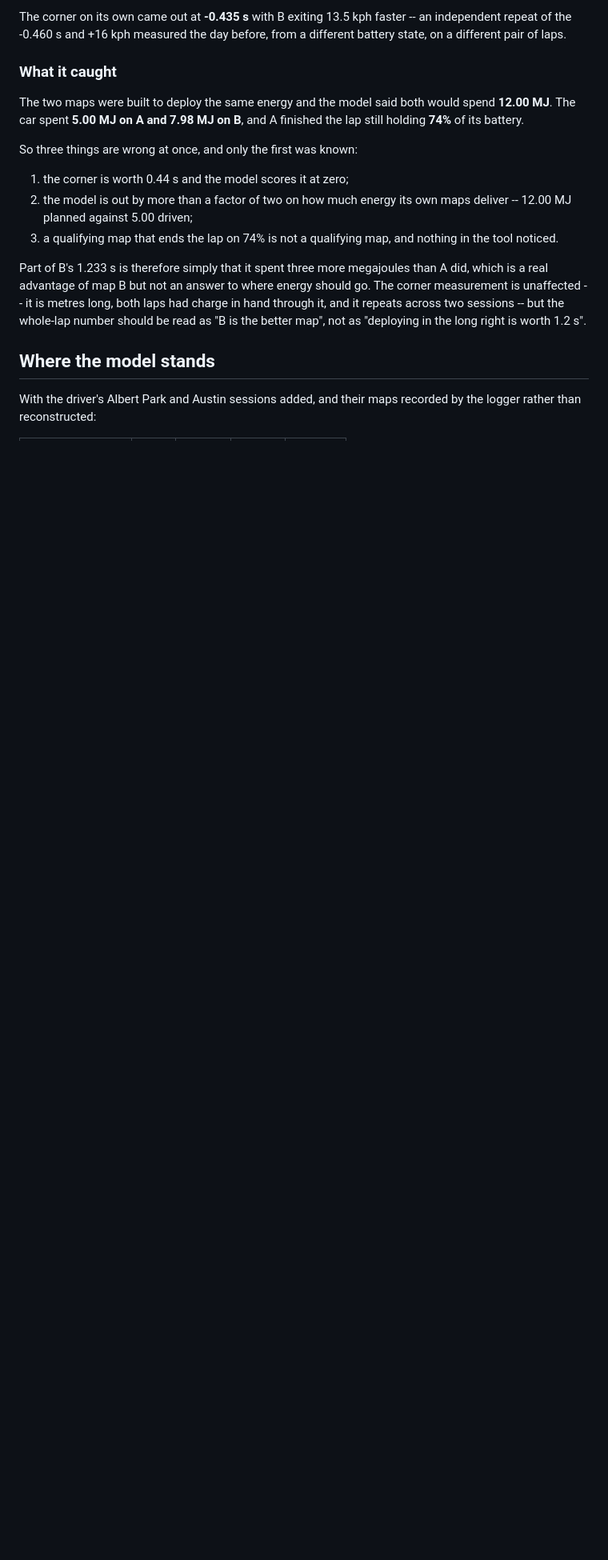
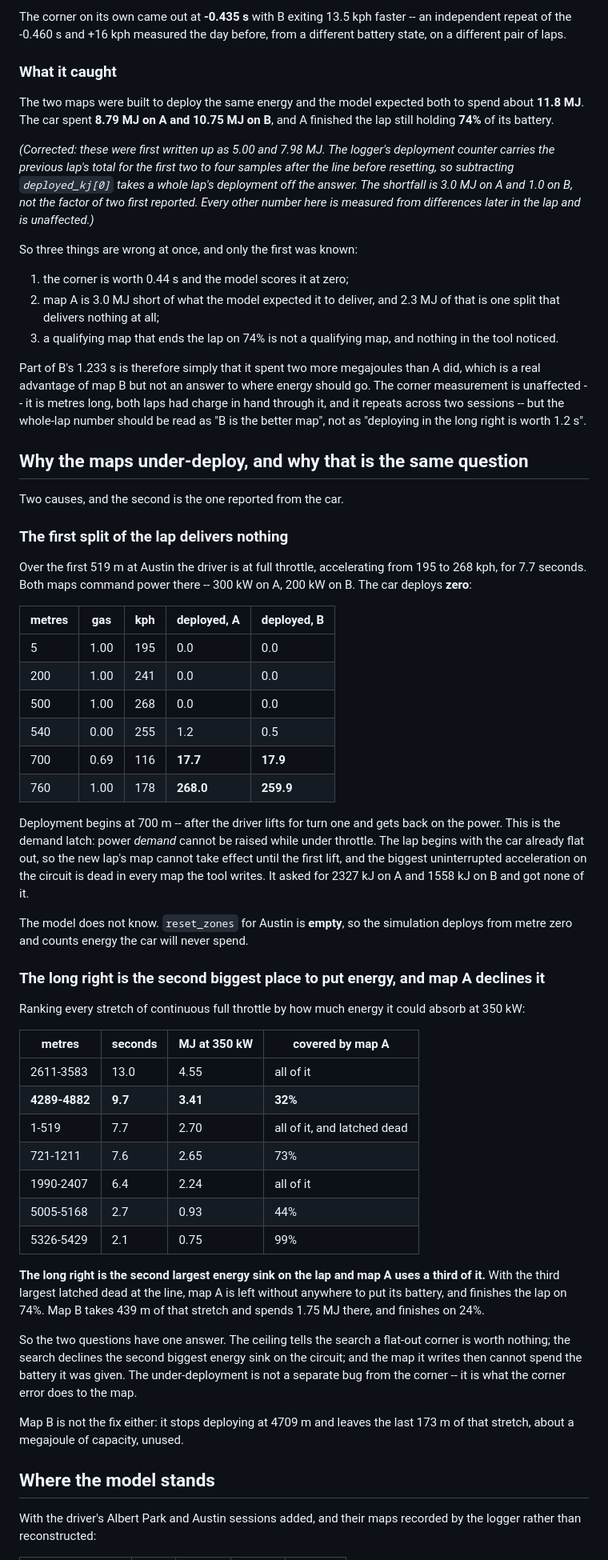
Before and after one commit to txnkzy/fa26-ers-optimizer, a Markdown page: docs/MODEL_WORK_LOG.md, the part around the change. Shown at 80% size. Rendered like a GitHub page; blank space fills up the shorter version.

Commit message:
Find why the maps under-deploy: it is the corner error, downstream
Two causes, and they are one.

The first split of the lap delivers nothing. Over the first 519 m the car is
flat out from 195 to 268 kph for 7.7 s, both maps command 200-300 kW, and the
deployment counter stays at zero until the driver lifts for turn one and gets
back on the power at 700 m. That is the demand latch: demand cannot be raised
under throttle, and the lap starts with the car already at full throttle. The
model does not know -- reset_zones for Austin is empty, so it deploys from
metre zero and counts 2.3 MJ that the car will never spend.

And the long right is the second largest energy sink on the circuit, 9.7 s of
continuous full throttle worth 3.41 MJ, of which map A uses 32%. With the
third largest latched dead, the map has nowhere left to put the battery and
finishes the lap on 74%. The under-deployment is not a separate defect from
the corner: it is what the corner error does to the map.

Also corrects the deployment totals reported in the previous entry. The
logger's counter carries the previous lap's total for the first few samples
after the line, so subtracting the first sample removed a whole lap's
deployment. 8.79 and 10.75 MJ, not 5.00 and 7.98; the shortfall on map A is
3.0 MJ, not a factor of two.

Co-Authored-By: Claude Opus 5 <noreply@anthropic.com>

```diff
--- a/docs/MODEL_WORK_LOG.md
+++ b/docs/MODEL_WORK_LOG.md
@@ -1399,24 +1399,89 @@ a different battery state, on a different pair of laps.
 
 ### What it caught
 
-The two maps were built to deploy the same energy and the model said both would
-spend **12.00 MJ**. The car spent **5.00 MJ on A and 7.98 MJ on B**, and A
+The two maps were built to deploy the same energy and the model expected both to
+spend about **11.8 MJ**. The car spent **8.79 MJ on A and 10.75 MJ on B**, and A
 finished the lap still holding **74%** of its battery.
+
+*(Corrected: these were first written up as 5.00 and 7.98 MJ. The logger's
+deployment counter carries the previous lap's total for the first two to four
+samples after the line before resetting, so subtracting `deployed_kj[0]` takes
+a whole lap's deployment off the answer. The shortfall is 3.0 MJ on A and 1.0 on
+B, not the factor of two first reported. Every other number here is measured
+from differences later in the lap and is unaffected.)*
 
 So three things are wrong at once, and only the first was known:
 
 1. the corner is worth 0.44 s and the model scores it at zero;
-2. the model is out by more than a factor of two on how much energy its own maps
-   deliver -- 12.00 MJ planned against 5.00 driven;
+2. map A is 3.0 MJ short of what the model expected it to deliver, and 2.3 MJ of
+   that is one split that delivers nothing at all;
 3. a qualifying map that ends the lap on 74% is not a qualifying map, and
    nothing in the tool noticed.
 
-Part of B's 1.233 s is therefore simply that it spent three more megajoules than
-A did, which is a real advantage of map B but not an answer to where energy
-should go. The corner measurement is unaffected -- it is metres long, both laps
-had charge in hand through it, and it repeats across two sessions -- but the
+Part of B's 1.233 s is therefore simply that it spent two more megajoules than A
+did, which is a real advantage of map B but not an answer to where energy should
+go. The corner measurement is unaffected -- it is metres long, both laps had
+charge in hand through it, and it repeats across two sessions -- but the
 whole-lap number should be read as "B is the better map", not as "deploying in
 the long right is worth 1.2 s".
+
+## Why the maps under-deploy, and why that is the same question
+
+Two causes, and the second is the one reported from the car.
+
+### The first split of the lap delivers nothing
+
+Over the first 519 m at Austin the driver is at full throttle, accelerating from
+195 to 268 kph, for 7.7 seconds. Both maps command power there -- 300 kW on A,
+200 kW on B. The car deploys **zero**:
+
+| metres | gas | kph | deployed, A | deployed, B |
+|---|---|---|---|---|
+| 5 | 1.00 | 195 | 0.0 | 0.0 |
+| 200 | 1.00 | 241 | 0.0 | 0.0 |
+| 500 | 1.00 | 268 | 0.0 | 0.0 |
+| 540 | 0.00 | 255 | 1.2 | 0.5 |
+| 700 | 0.69 | 116 | **17.7** | **17.9** |
+| 760 | 1.00 | 178 | **268.0** | **259.9** |
+
+Deployment begins at 700 m -- after the driver lifts for turn one and gets back
+on the power. This is the demand latch: power *demand* cannot be raised while
+under throttle. The lap begins with the car already flat out, so the new lap's
+map cannot take effect until the first lift, and the biggest uninterrupted
+acceleration on the circuit is dead in every map the tool writes. It asked for
+2327 kJ on A and 1558 kJ on B and got none of it.
+
+The model does not know. `reset_zones` for Austin is **empty**, so the simulation
+deploys from metre zero and counts energy the car will never spend.
+
+### The long right is the second biggest place to put energy, and map A declines it
+
+Ranking every stretch of continuous full throttle by how much energy it could
+absorb at 350 kW:
+
+| metres | seconds | MJ at 350 kW | covered by map A |
+|---|---|---|---|
+| 2611-3583 | 13.0 | 4.55 | all of it |
+| **4289-4882** | **9.7** | **3.41** | **32%** |
+| 1-519 | 7.7 | 2.70 | all of it, and latched dead |
+| 721-1211 | 7.6 | 2.65 | 73% |
+| 1990-2407 | 6.4 | 2.24 | all of it |
+| 5005-5168 | 2.7 | 0.93 | 44% |
+| 5326-5429 | 2.1 | 0.75 | 99% |
+
+**The long right is the second largest energy sink on the lap and map A uses a
+third of it.** With the third largest latched dead at the line, map A is left
+without anywhere to put its battery, and finishes the lap on 74%. Map B takes
+439 m of that stretch and spends 1.75 MJ there, and finishes on 24%.
+
+So the two questions have one answer. The ceiling tells the search a flat-out
+corner is worth nothing; the search declines the second biggest energy sink on
+the circuit; and the map it writes then cannot spend the battery it was given.
+The under-deployment is not a separate bug from the corner -- it is what the
+corner error does to the map.
+
+Map B is not the fix either: it stops deploying at 4709 m and leaves the last
+173 m of that stretch, about a megajoule of capacity, unused.
 
 ## Where the model stands
 
```
